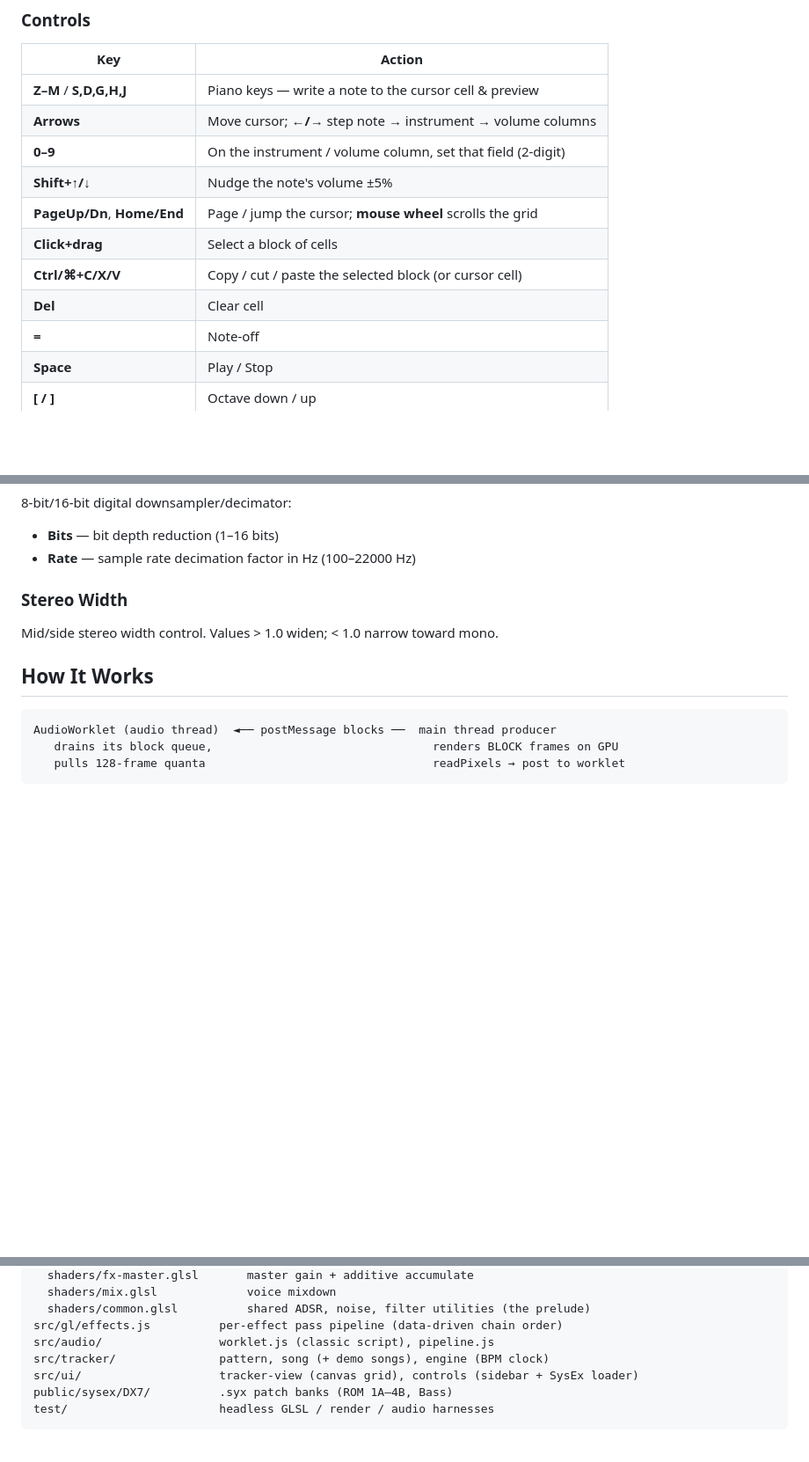
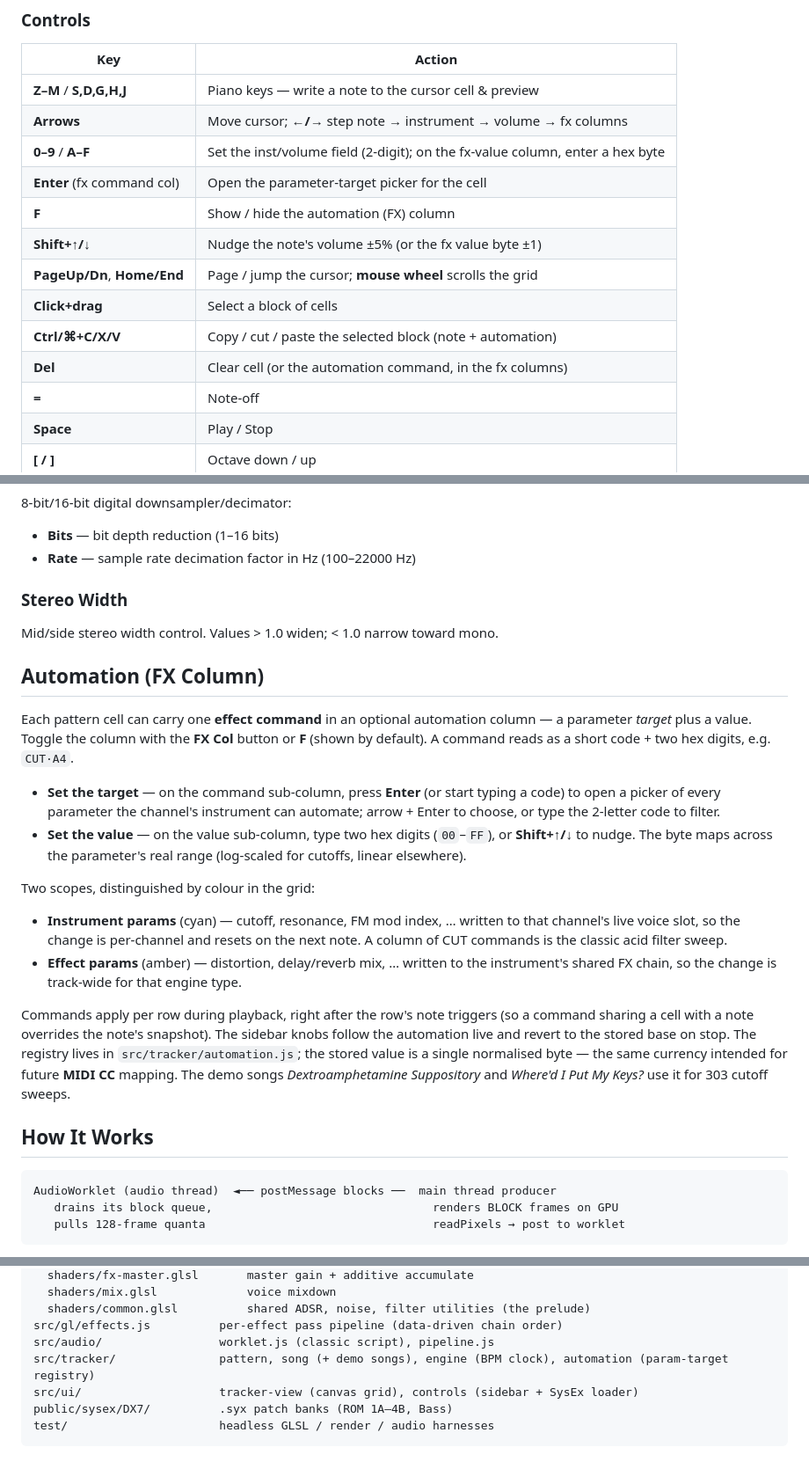
Before and after one commit to impliedchaos/shaderwave, a Markdown page: README.md, 3 parts joined by grey strips. Shown at 88% size. GitHub-like rendering; blank space fills up the shorter version.

Commit message:
docs: document the automation/FX-column feature in the README
Add controls for the FX column (F toggle, target picker, hex value entry,
fx-aware copy/delete), a new "Automation (FX Column)" section covering the
two scopes and live knob tracking, the automation.js source entry, and a
MIDI-input next-step note.

Co-Authored-By: Claude Opus 4.8 (1M context) <noreply@anthropic.com>

````diff
--- a/README.md
+++ b/README.md
@@ -26,13 +26,15 @@ served from a domain root or a subpath.
 | Key                         | Action                                                        |
 | --------------------------- | ------------------------------------------------------------- |
 | **Z–M** / **S,D,G,H,J**    | Piano keys — write a note to the cursor cell & preview        |
-| **Arrows**                  | Move cursor; **←/→** step note → instrument → volume columns  |
-| **0–9**                     | On the instrument / volume column, set that field (2-digit)   |
-| **Shift+↑/↓**              | Nudge the note's volume ±5%                                   |
+| **Arrows**                  | Move cursor; **←/→** step note → instrument → volume → fx columns |
+| **0–9** / **A–F**          | Set the inst/volume field (2-digit); on the fx-value column, enter a hex byte |
+| **Enter** (fx command col)  | Open the parameter-target picker for the cell                 |
+| **F**                       | Show / hide the automation (FX) column                        |
+| **Shift+↑/↓**              | Nudge the note's volume ±5% (or the fx value byte ±1)         |
 | **PageUp/Dn**, **Home/End** | Page / jump the cursor; **mouse wheel** scrolls the grid      |
 | **Click+drag**              | Select a block of cells                                       |
-| **Ctrl/⌘+C/X/V**           | Copy / cut / paste the selected block (or cursor cell)        |
-| **Del**                     | Clear cell                                                    |
+| **Ctrl/⌘+C/X/V**           | Copy / cut / paste the selected block (note + automation)        |
+| **Del**                     | Clear cell (or the automation command, in the fx columns)     |
 | **=**                       | Note-off                                                      |
 | **Space**                   | Play / Stop                                                   |
 | **[ / ]**                   | Octave down / up                                              |
@@ -150,6 +152,36 @@ per-line damping lowpass:
 
 Mid/side stereo width control. Values > 1.0 widen; < 1.0 narrow toward mono.
 
+## Automation (FX Column)
+
+Each pattern cell can carry one **effect command** in an optional automation
+column — a parameter *target* plus a value. Toggle the column with the **FX Col**
+button or **F** (shown by default). A command reads as a short code + two hex
+digits, e.g. `CUT·A4`.
+
+- **Set the target** — on the command sub-column, press **Enter** (or start
+  typing a code) to open a picker of every parameter the channel's instrument can
+  automate; arrow + Enter to choose, or type the 2-letter code to filter.
+- **Set the value** — on the value sub-column, type two hex digits (`00`–`FF`),
+  or **Shift+↑/↓** to nudge. The byte maps across the parameter's real range
+  (log-scaled for cutoffs, linear elsewhere).
+
+Two scopes, distinguished by colour in the grid:
+
+- **Instrument params** (cyan) — cutoff, resonance, FM mod index, … written to
+  that channel's live voice slot, so the change is per-channel and resets on the
+  next note. A column of CUT commands is the classic acid filter sweep.
+- **Effect params** (amber) — distortion, delay/reverb mix, … written to the
+  instrument's shared FX chain, so the change is track-wide for that engine type.
+
+Commands apply per row during playback, right after the row's note triggers
+(so a command sharing a cell with a note overrides the note's snapshot). The
+sidebar knobs follow the automation live and revert to the stored base on stop.
+The registry lives in `src/tracker/automation.js`; the stored value is a single
+normalised byte — the same currency intended for future **MIDI CC** mapping.
+The demo songs *Dextroamphetamine Suppository* and *Where'd I Put My Keys?* use
+it for 303 cutoff sweeps.
+
 ## How It Works
 
 ```
@@ -203,7 +235,7 @@ src/gl/                    context, program helpers, SynthRenderer, shaders/
   shaders/common.glsl          shared ADSR, noise, filter utilities (the prelude)
 src/gl/effects.js          per-effect pass pipeline (data-driven chain order)
 src/audio/                 worklet.js (classic script), pipeline.js
-src/tracker/               pattern, song (+ demo songs), engine (BPM clock)
+src/tracker/               pattern, song (+ demo songs), engine (BPM clock), automation (param-target registry)
 src/ui/                    tracker-view (canvas grid), controls (sidebar + SysEx loader)
 public/sysex/DX7/          .syx patch banks (ROM 1A–4B, Bass)
 test/                      headless GLSL / render / audio harnesses
````
Also changed, not shown: other parts of README.md (+2 -0 lines).
